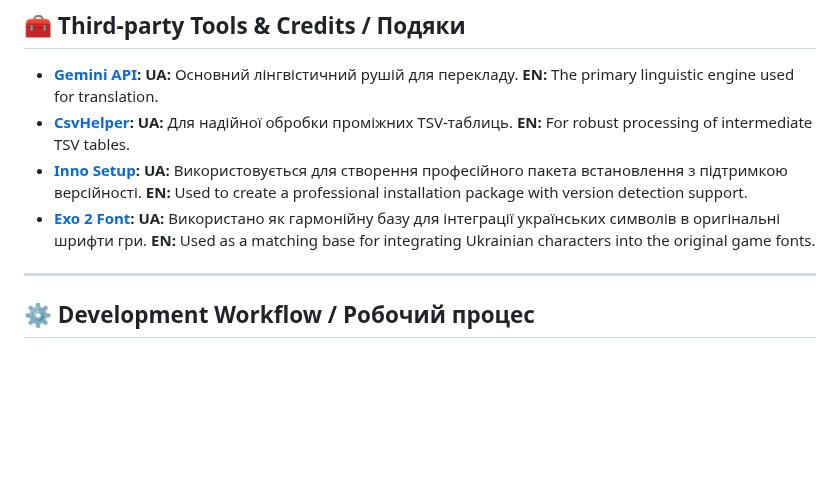
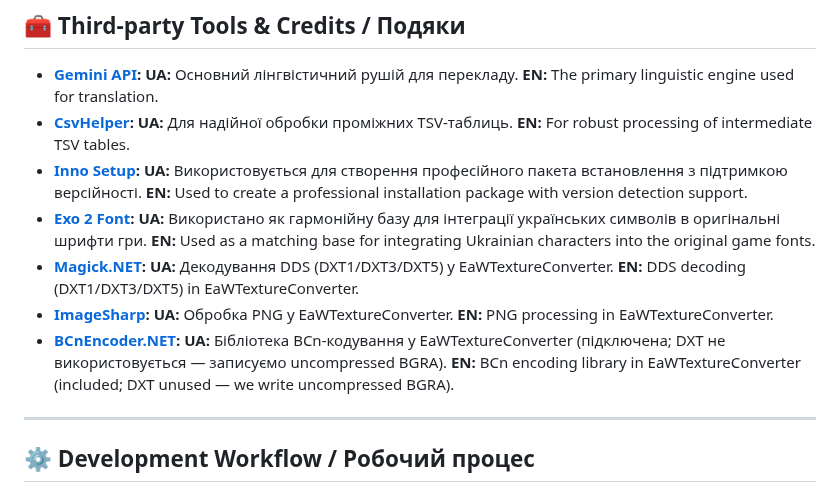
Before and after one commit to EMP-UA/SW_EaW-Localization-Suite-UA_EN, a Markdown page: README.md, the part around one of its changes. GitHub-like rendering; blank space fills up the shorter version.

```diff
--- a/README.md
+++ b/README.md
@@ -73,6 +107,9 @@
 * **[CsvHelper](https://joshclose.github.io/CsvHelper/):** **UA:** Для надійної обробки проміжних TSV-таблиць. **EN:** For robust processing of intermediate TSV tables.
 * **[Inno Setup](https://jrsoftware.org/isinfo.php):** **UA:** Використовується для створення професійного пакета встановлення з підтримкою версійності. **EN:** Used to create a professional installation package with version detection support.
 * **[Exo 2 Font](https://fonts.google.com/specimen/Exo+2):** **UA:** Використано як гармонійну базу для інтеграції українських символів в оригінальні шрифти гри. **EN:** Used as a matching base for integrating Ukrainian characters into the original game fonts.
+* **[Magick.NET](https://github.com/dlemstra/Magick.NET):** **UA:** Декодування DDS (DXT1/DXT3/DXT5) у EaWTextureConverter. **EN:** DDS decoding (DXT1/DXT3/DXT5) in EaWTextureConverter.
+* **[ImageSharp](https://github.com/SixLabors/ImageSharp):** **UA:** Обробка PNG у EaWTextureConverter. **EN:** PNG processing in EaWTextureConverter.
+* **[BCnEncoder.NET](https://github.com/Nominom/BCnEncoder.NET):** **UA:** Бібліотека BCn-кодування у EaWTextureConverter (підключена; DXT не використовується — записуємо uncompressed BGRA). **EN:** BCn encoding library in EaWTextureConverter (included; DXT unused — we write uncompressed BGRA).
 
 ---
 
```
Also changed, not shown: other parts of README.md (+47 -12 lines), assets/screenshots/gui_light_config_autosave.png (added), assets/screenshots/gui_light_context_menu.png (added), assets/screenshots/tc_dark_converted.png (added), assets/screenshots/tc_light_main.png (added), 12 other files.
